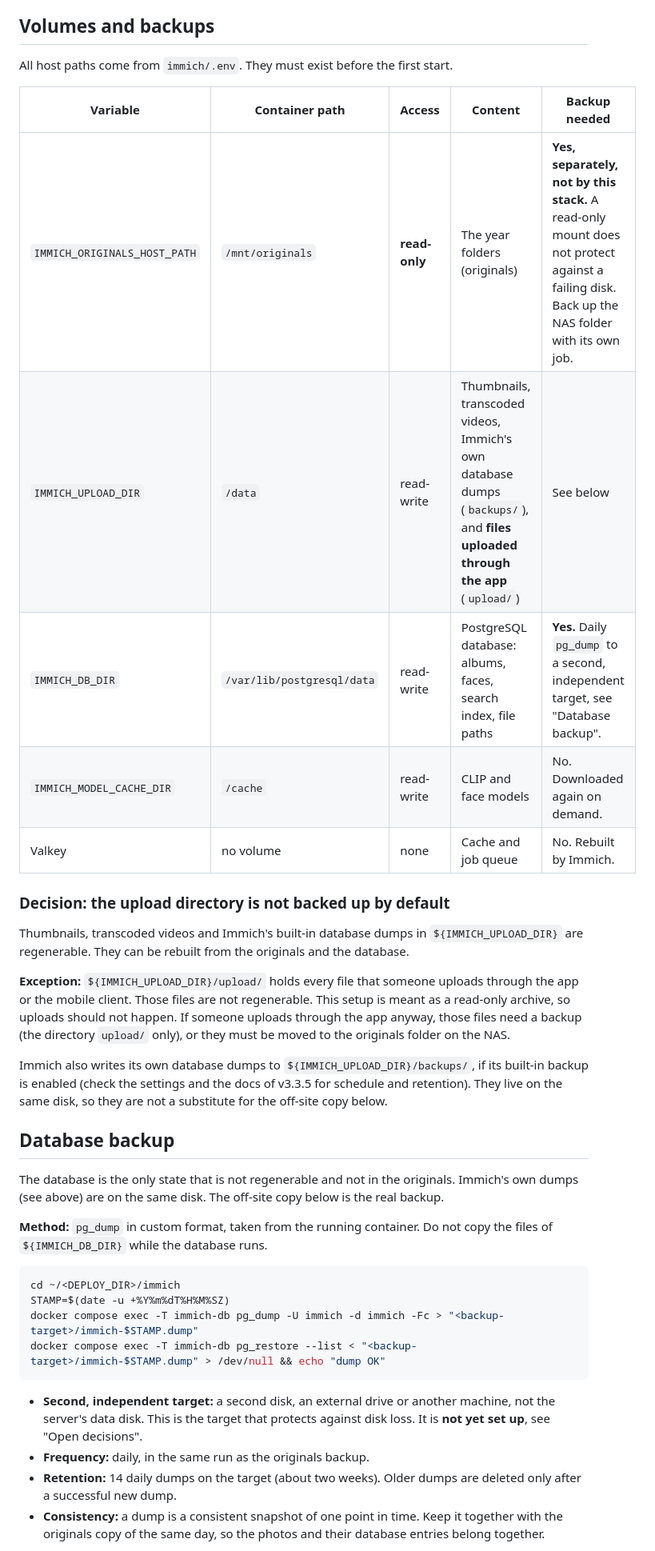
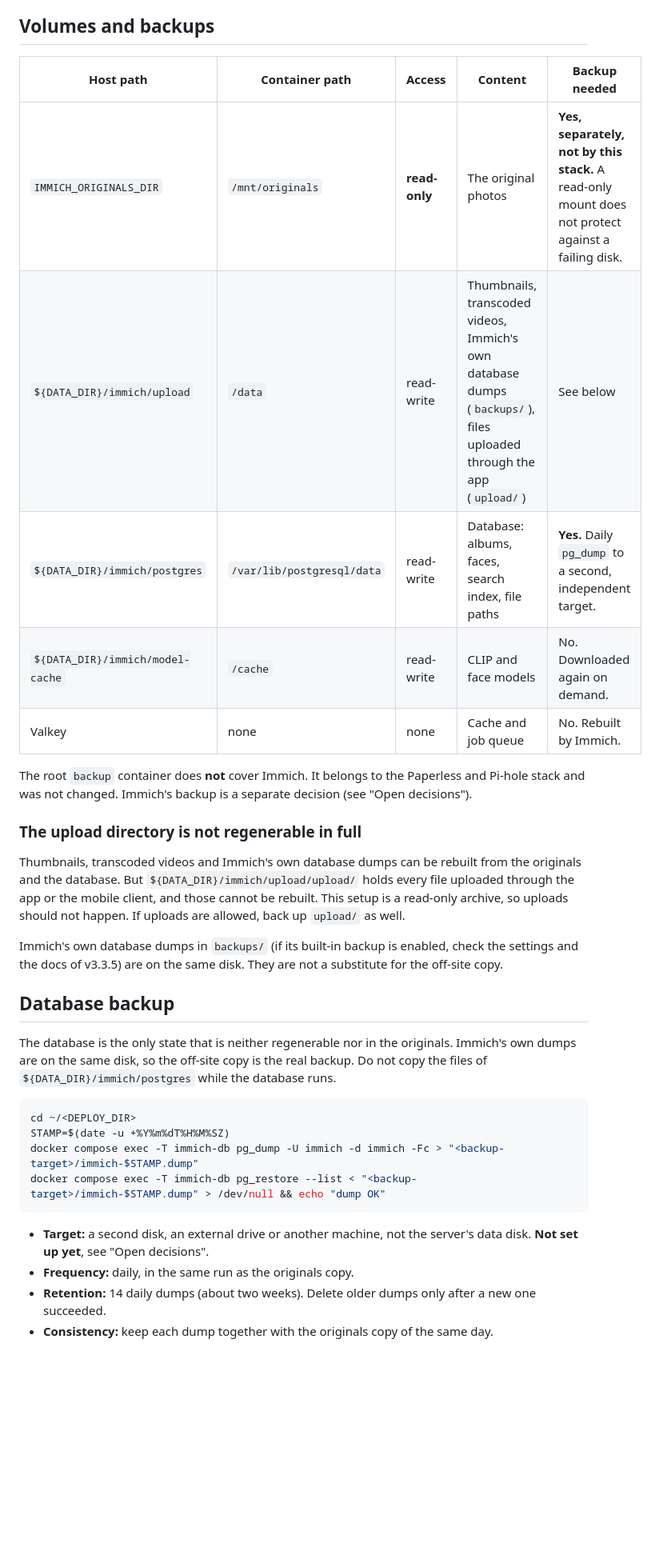
Before and after one commit to dariusgm/infrastructure_in_docker_compose, a Markdown page: immich/README.md, the part around one of its changes. Shown at 80% size. Rendered like a GitHub page; blank space fills up the shorter version.

````diff
--- a/immich/README.md
+++ b/immich/README.md
@@ -56,51 +53,43 @@ the model cache.
 
 ## Volumes and backups
 
-All host paths come from `immich/.env`. They must exist before the first start.
+| Host path | Container path | Access | Content | Backup needed |
+| --- | --- | --- | --- | --- |
+| `IMMICH_ORIGINALS_DIR` | `/mnt/originals` | **read-only** | The original photos | **Yes, separately, not by this stack.** A read-only mount does not protect against a failing disk. |
+| `${DATA_DIR}/immich/upload` | `/data` | read-write | Thumbnails, transcoded videos, Immich's own database dumps (`backups/`), files uploaded through the app (`upload/`) | See below |
+| `${DATA_DIR}/immich/postgres` | `/var/lib/postgresql/data` | read-write | Database: albums, faces, search index, file paths | **Yes.** Daily `pg_dump` to a second, independent target. |
+| `${DATA_DIR}/immich/model-cache` | `/cache` | read-write | CLIP and face models | No. Downloaded again on demand. |
+| Valkey | none | none | Cache and job queue | No. Rebuilt by Immich. |
 
-| Variable | Container path | Access | Content | Backup needed |
-| --- | --- | --- | --- | --- |
-| `IMMICH_ORIGINALS_HOST_PATH` | `/mnt/originals` | **read-only** | The year folders (originals) | **Yes, separately, not by this stack.** A read-only mount does not protect against a failing disk. Back up the NAS folder with its own job. |
-| `IMMICH_UPLOAD_DIR` | `/data` | read-write | Thumbnails, transcoded videos, Immich's own database dumps (`backups/`), and **files uploaded through the app** (`upload/`) | See below |
-| `IMMICH_DB_DIR` | `/var/lib/postgresql/data` | read-write | PostgreSQL database: albums, faces, search index, file paths | **Yes.** Daily `pg_dump` to a second, independent target, see "Database backup". |
-| `IMMICH_MODEL_CACHE_DIR` | `/cache` | read-write | CLIP and face models | No. Downloaded again on demand. |
-| Valkey | no volume | none | Cache and job queue | No. Rebuilt by Immich. |
+The root `backup` container does **not** cover Immich. It belongs to the Paperless and Pi-hole
+stack and was not changed. Immich's backup is a separate decision (see "Open decisions").
 
-### Decision: the upload directory is not backed up by default
+### The upload directory is not regenerable in full
 
-Thumbnails, transcoded videos and Immich's built-in database dumps in `${IMMICH_UPLOAD_DIR}` are
-regenerable. They can be rebuilt from the originals and the database.
+Thumbnails, transcoded videos and Immich's own database dumps can be rebuilt from the originals and
+the database. But `${DATA_DIR}/immich/upload/upload/` holds every file uploaded through the app or
+the mobile client, and those cannot be rebuilt. This setup is a read-only archive, so uploads should
+not happen. If uploads are allowed, back up `upload/` as well.
 
-**Exception:** `${IMMICH_UPLOAD_DIR}/upload/` holds every file that someone uploads through the app
-or the mobile client. Those files are not regenerable. This setup is meant as a read-only archive,
-so uploads should not happen. If someone uploads through the app anyway, those files need a backup
-(the directory `upload/` only), or they must be moved to the originals folder on the NAS.
-
-Immich also writes its own database dumps to `${IMMICH_UPLOAD_DIR}/backups/`, if its built-in backup
-is enabled (check the settings and the docs of v3.3.5 for schedule and retention). They live on the
-same disk, so they are not a substitute for the off-site copy below.
+Immich's own database dumps in `backups/` (if its built-in backup is enabled, check the settings and
+the docs of v3.3.5) are on the same disk. They are not a substitute for the off-site copy.
 
 ## Database backup
 
-The database is the only state that is not regenerable and not in the originals. Immich's own
-dumps (see above) are on the same disk. The off-site copy below is the real backup.
-
-**Method:** `pg_dump` in custom format, taken from the running container. Do not copy the files of
-`${IMMICH_DB_DIR}` while the database runs.
+The database is the only state that is neither regenerable nor in the originals. Immich's own dumps
+are on the same disk, so the off-site copy is the real backup. Do not copy the files of
+`${DATA_DIR}/immich/postgres` while the database runs.
 
 ```bash
-cd ~/<DEPLOY_DIR>/immich
+cd ~/<DEPLOY_DIR>
 STAMP=$(date -u +%Y%m%dT%H%M%SZ)
 docker compose exec -T immich-db pg_dump -U immich -d immich -Fc > "<backup-target>/immich-$STAMP.dump"
 docker compose exec -T immich-db pg_restore --list < "<backup-target>/immich-$STAMP.dump" > /dev/null && echo "dump OK"
 ```
 
-- **Second, independent target:** a second disk, an external drive or another machine, not the
-  server's data disk. This is the target that protects against disk loss. It is **not yet set up**,
-  see "Open decisions".
-- **Frequency:** daily, in the same run as the originals backup.
-- **Retention:** 14 daily dumps on the target (about two weeks). Older dumps are deleted only after
-  a successful new dump.
-- **Consistency:** a dump is a consistent snapshot of one point in time. Keep it together with the
-  originals copy of the same day, so the photos and their database entries belong together.
+- **Target:** a second disk, an external drive or another machine, not the server's data disk.
+  **Not set up yet**, see "Open decisions".
+- **Frequency:** daily, in the same run as the originals copy.
+- **Retention:** 14 daily dumps (about two weeks). Delete older dumps only after a new one succeeded.
+- **Consistency:** keep each dump together with the originals copy of the same day.
 
````
Also changed, not shown: other parts of immich/README.md (+80 -104 lines), README.md (+1 -1 lines).
